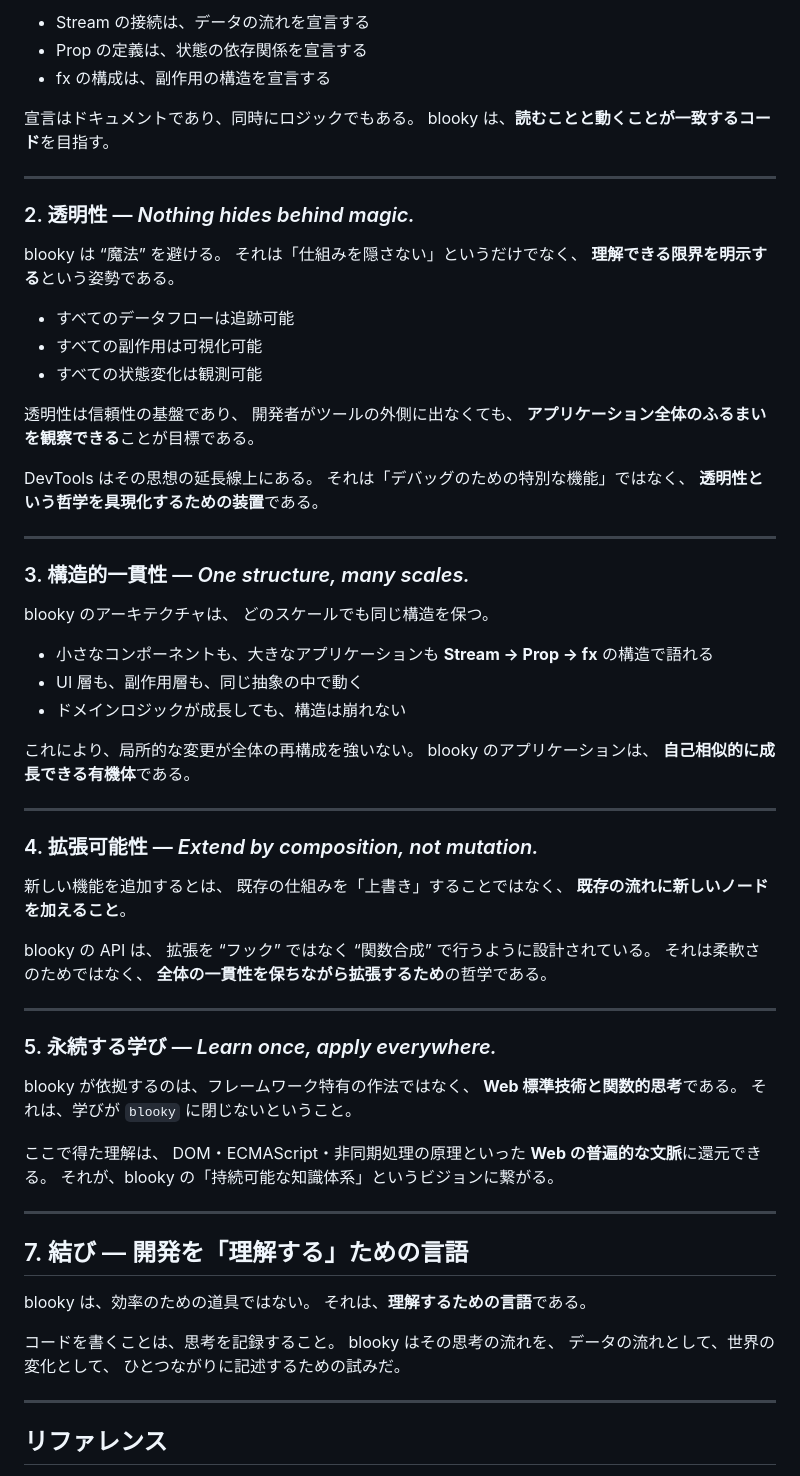
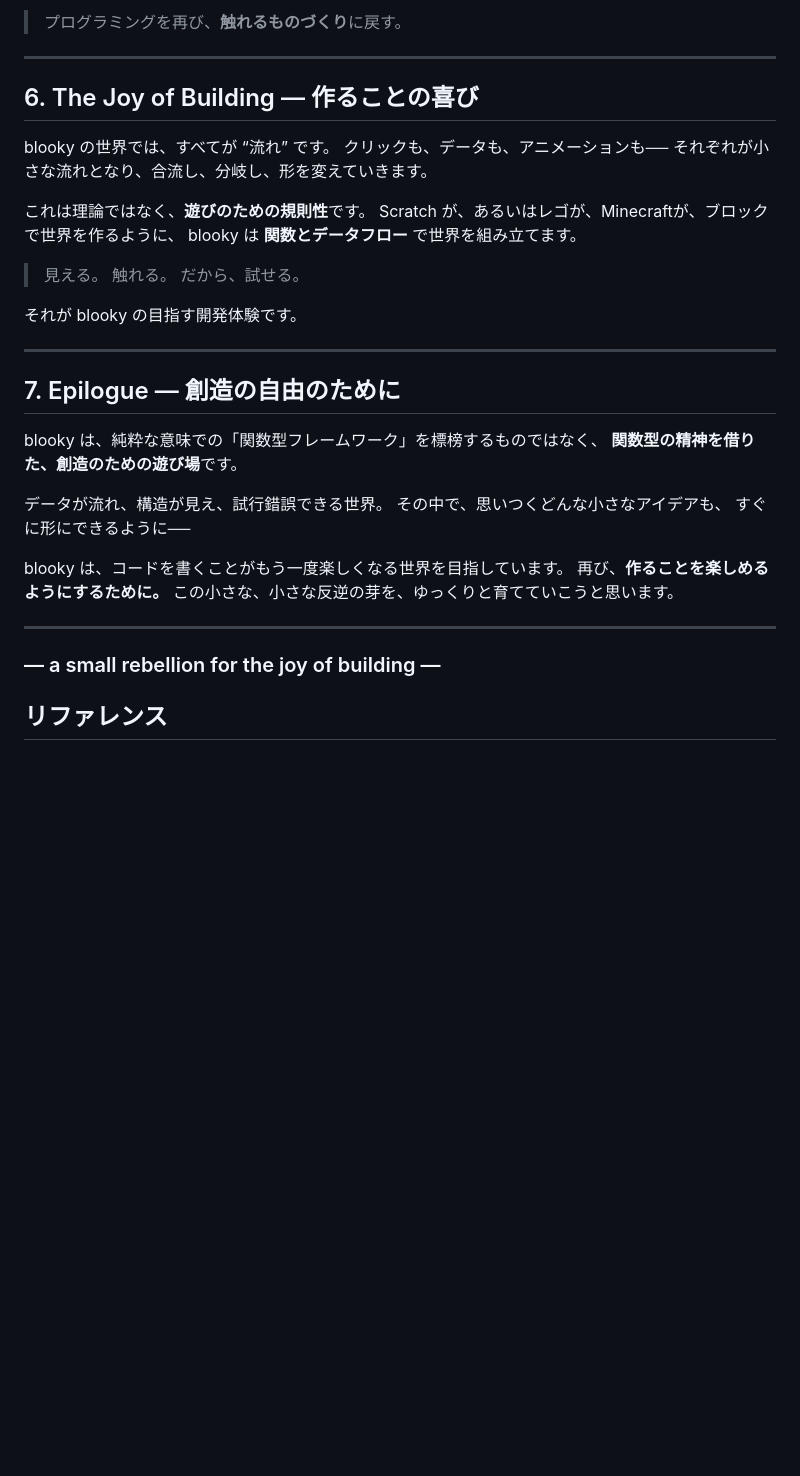
Before and after one commit to junkieta/blooky, a Markdown page: docs/vision.md, the part around one of its changes. Drawn GitHub-style; blank space fills up the shorter version.

Commit message:
rewrite vision

```diff
--- a/docs/vision.md
+++ b/docs/vision.md
@@ -94,86 +92,43 @@ blooky における宣言性とは、
 
-* Stream の接続は、データの流れを宣言する
-* Prop の定義は、状態の依存関係を宣言する
-* fx の構成は、副作用の構造を宣言する
-
-宣言はドキュメントであり、同時にロジックでもある。
-blooky は、**読むことと動くことが一致するコード**を目指す。
+> プログラミングを再び、**触れるものづくり**に戻す。
 
 ---
 
-### 2. 透明性 — *Nothing hides behind magic.*
+## 6. The Joy of Building — 作ることの喜び
 
-blooky は “魔法” を避ける。
-それは「仕組みを隠さない」というだけでなく、
-**理解できる限界を明示する**という姿勢である。
+blooky の世界では、すべてが “流れ” です。
+クリックも、データも、アニメーションも──
+それぞれが小さな流れとなり、合流し、分岐し、形を変えていきます。
 
-* すべてのデータフローは追跡可能
-* すべての副作用は可視化可能
-* すべての状態変化は観測可能
+これは理論ではなく、**遊びのための規則性**です。
+Scratch が、あるいはレゴが、Minecraftが、ブロックで世界を作るように、
+blooky は **関数とデータフロー** で世界を組み立てます。
 
-透明性は信頼性の基盤であり、
-開発者がツールの外側に出なくても、
-**アプリケーション全体のふるまいを観察できる**ことが目標である。
+> 見える。
+> 触れる。
+> だから、試せる。
 
-DevTools はその思想の延長線上にある。
-それは「デバッグのための特別な機能」ではなく、
-**透明性という哲学を具現化するための装置**である。
+それが blooky の目指す開発体験です。
 
 ---
 
-### 3. 構造的一貫性 — *One structure, many scales.*
+## 7. Epilogue — 創造の自由のために
 
-blooky のアーキテクチャは、
-どのスケールでも同じ構造を保つ。
+blooky は、純粋な意味での「関数型フレームワーク」を標榜するものではなく、
+**関数型の精神を借りた、創造のための遊び場**です。
 
-* 小さなコンポーネントも、大きなアプリケーションも
-  **Stream → Prop → fx** の構造で語れる
-* UI 層も、副作用層も、同じ抽象の中で動く
-* ドメインロジックが成長しても、構造は崩れない
+データが流れ、構造が見え、試行錯誤できる世界。
+その中で、思いつくどんな小さなアイデアも、
+すぐに形にできるように──
 
-これにより、局所的な変更が全体の再構成を強いない。
-blooky のアプリケーションは、
-**自己相似的に成長できる有機体**である。
+blooky は、コードを書くことがもう一度楽しくなる世界を目指しています。
+再び、**作ることを楽しめるようにするために。**
+この小さな、小さな反逆の芽を、ゆっくりと育てていこうと思います。
 
 ---
 
-### 4. 拡張可能性 — *Extend by composition, not mutation.*
+### — a small rebellion for the joy of building —
 
-新しい機能を追加するとは、
-既存の仕組みを「上書き」することではなく、
-**既存の流れに新しいノードを加えること**。
-
-blooky の API は、
-拡張を “フック” ではなく “関数合成” で行うように設計されている。
-それは柔軟さのためではなく、
-**全体の一貫性を保ちながら拡張するため**の哲学である。
-
----
-
-### 5. 永続する学び — *Learn once, apply everywhere.*
-
-blooky が依拠するのは、フレームワーク特有の作法ではなく、
-**Web 標準技術と関数的思考**である。
-それは、学びが `blooky` に閉じないということ。
-
-ここで得た理解は、
-DOM・ECMAScript・非同期処理の原理といった
-**Web の普遍的な文脈**に還元できる。
-それが、blooky の「持続可能な知識体系」というビジョンに繋がる。
-
----
-
-## 7. 結び ― 開発を「理解する」ための言語
-
-blooky は、効率のための道具ではない。
-それは、**理解するための言語**である。
-
-コードを書くことは、思考を記録すること。
-blooky はその思考の流れを、
-データの流れとして、世界の変化として、
-ひとつながりに記述するための試みだ。
-
----
 
 ## リファレンス
 - [readme](../readme.md) - 簡易的な全体像の紹介
```
Also changed, not shown: other parts of docs/vision.md (+55 -57 lines).
